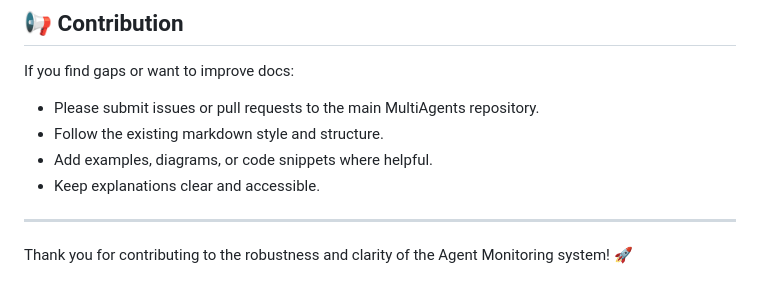
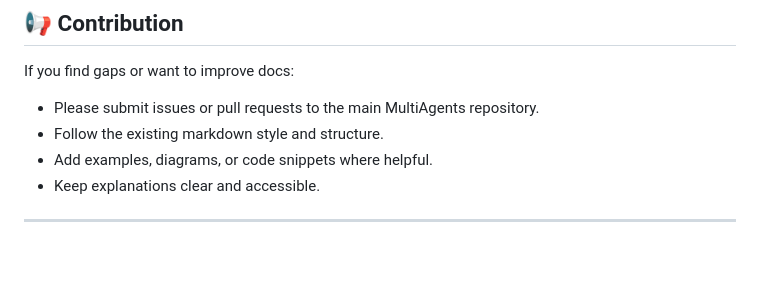
Before and after one commit to atharvvv10/MultiAgents, a Markdown page: agent_monitoring/docs/README.md, the part around the change. GitHub-like rendering; blank space fills up the shorter version.

Commit message:
Remove thank you note from README
Removed the thank you note from the README.

```diff
--- a/agent_monitoring/docs/README.md
+++ b/agent_monitoring/docs/README.md
@@ -83,5 +83,3 @@ If you find gaps or want to improve docs:
 - Keep explanations clear and accessible.
 
 ---
-
-Thank you for contributing to the robustness and clarity of the Agent Monitoring system! 🚀
```
